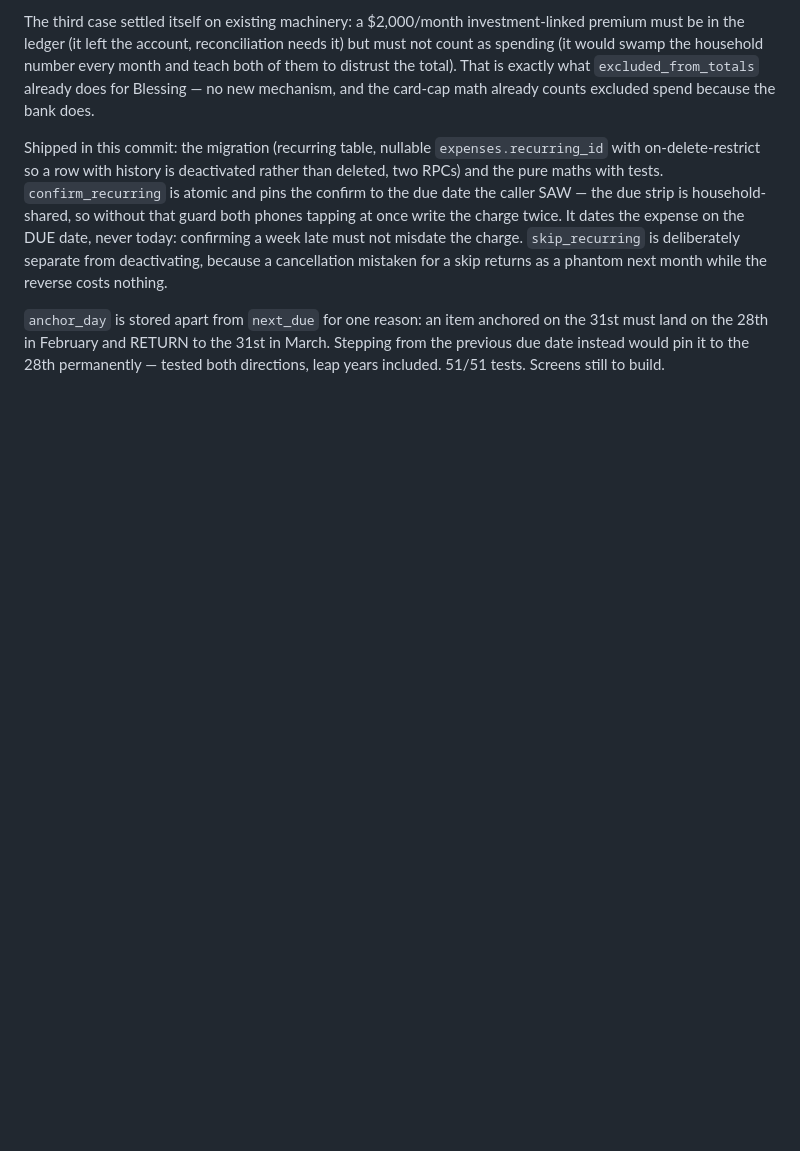
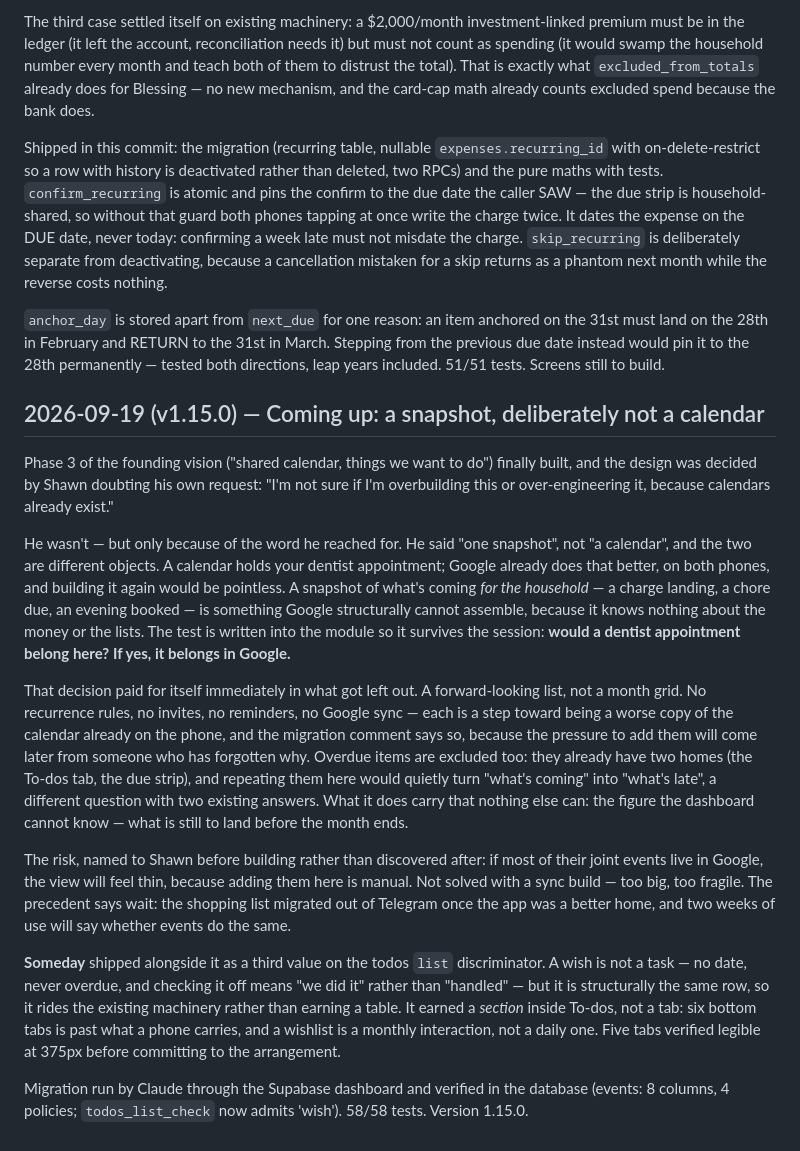
Before and after one commit to stwr13/the-nest, a Markdown page: JOURNEY.md, the part around the change. GitHub-like rendering; blank space fills up the shorter version.

```diff
--- a/JOURNEY.md
+++ b/JOURNEY.md
@@ -895,3 +895,52 @@ anchored on the 31st must land on the 28th in February and RETURN to the
 31st in March. Stepping from the previous due date instead would pin it
 to the 28th permanently — tested both directions, leap years included.
 51/51 tests. Screens still to build.
+
+## 2026-09-19 (v1.15.0) — Coming up: a snapshot, deliberately not a calendar
+
+Phase 3 of the founding vision ("shared calendar, things we want to
+do") finally built, and the design was decided by Shawn doubting his
+own request: "I'm not sure if I'm overbuilding this or over-engineering
+it, because calendars already exist."
+
+He wasn't — but only because of the word he reached for. He said "one
+snapshot", not "a calendar", and the two are different objects. A
+calendar holds your dentist appointment; Google already does that
+better, on both phones, and building it again would be pointless. A
+snapshot of what's coming *for the household* — a charge landing, a
+chore due, an evening booked — is something Google structurally cannot
+assemble, because it knows nothing about the money or the lists. The
+test is written into the module so it survives the session: **would a
+dentist appointment belong here? If yes, it belongs in Google.**
+
+That decision paid for itself immediately in what got left out. A
+forward-looking list, not a month grid. No recurrence rules, no
+invites, no reminders, no Google sync — each is a step toward being a
+worse copy of the calendar already on the phone, and the migration
+comment says so, because the pressure to add them will come later from
+someone who has forgotten why. Overdue items are excluded too: they
+already have two homes (the To-dos tab, the due strip), and repeating
+them here would quietly turn "what's coming" into "what's late", a
+different question with two existing answers. What it does carry that
+nothing else can: the figure the dashboard cannot know — what is still
+to land before the month ends.
+
+The risk, named to Shawn before building rather than discovered after:
+if most of their joint events live in Google, the view will feel thin,
+because adding them here is manual. Not solved with a sync build — too
+big, too fragile. The precedent says wait: the shopping list migrated
+out of Telegram once the app was a better home, and two weeks of use
+will say whether events do the same.
+
+**Someday** shipped alongside it as a third value on the todos `list`
+discriminator. A wish is not a task — no date, never overdue, and
+checking it off means "we did it" rather than "handled" — but it is
+structurally the same row, so it rides the existing machinery rather
+than earning a table. It earned a *section* inside To-dos, not a tab:
+six bottom tabs is past what a phone carries, and a wishlist is a
+monthly interaction, not a daily one. Five tabs verified legible at
+375px before committing to the arrangement.
+
+Migration run by Claude through the Supabase dashboard and verified in
+the database (events: 8 columns, 4 policies; `todos_list_check` now
+admits 'wish'). 58/58 tests. Version 1.15.0.
```
Also changed, not shown: IDEAS.md (+55 -57 lines).
